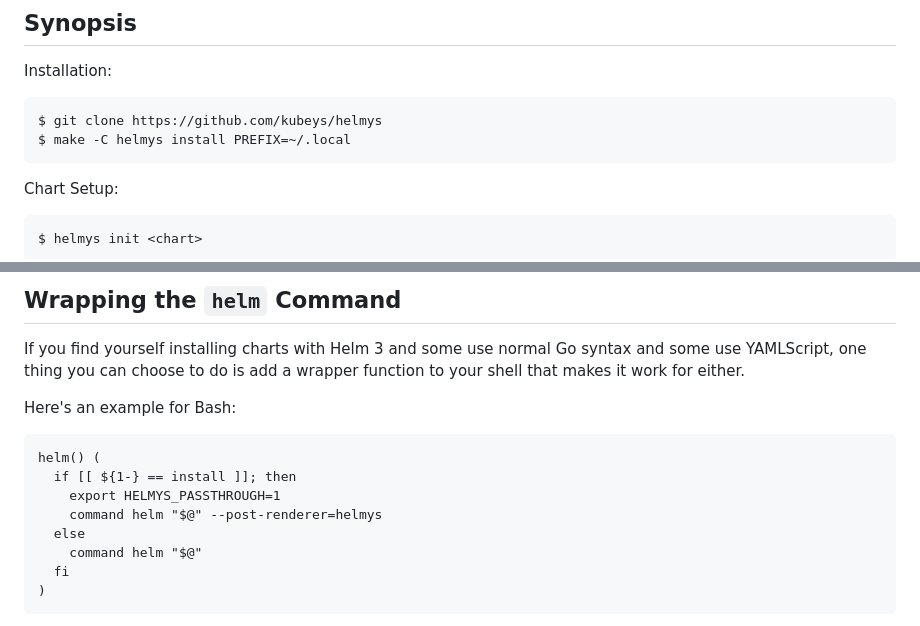
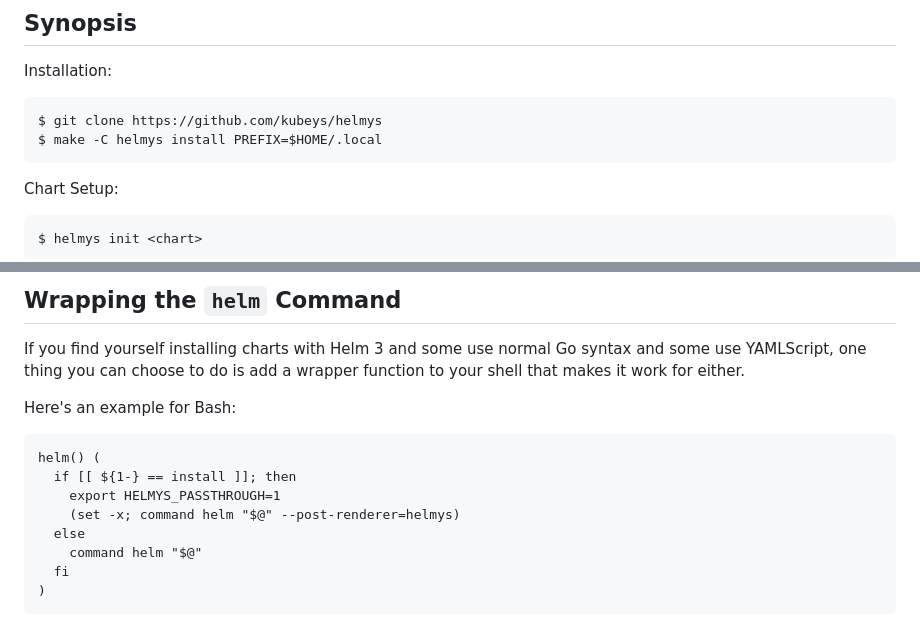
Before and after one commit to kubeys/helmys, a Markdown page: ReadMe.md, 2 parts joined by grey strips. GitHub-like rendering.

Commit message:
Fix bug in ReadMe Synopsis command

````diff
--- a/ReadMe.md
+++ b/ReadMe.md
@@ -10,7 +10,7 @@ Installation:
 
 ```
 $ git clone https://github.com/kubeys/helmys
-$ make -C helmys install PREFIX=~/.local
+$ make -C helmys install PREFIX=$HOME/.local
 ```
 
 Chart Setup:
@@ -159,7 +159,7 @@ Here's an example for Bash:
 helm() (
   if [[ ${1-} == install ]]; then
     export HELMYS_PASSTHROUGH=1
-    command helm "$@" --post-renderer=helmys
+    (set -x; command helm "$@" --post-renderer=helmys)
   else
     command helm "$@"
   fi
````
